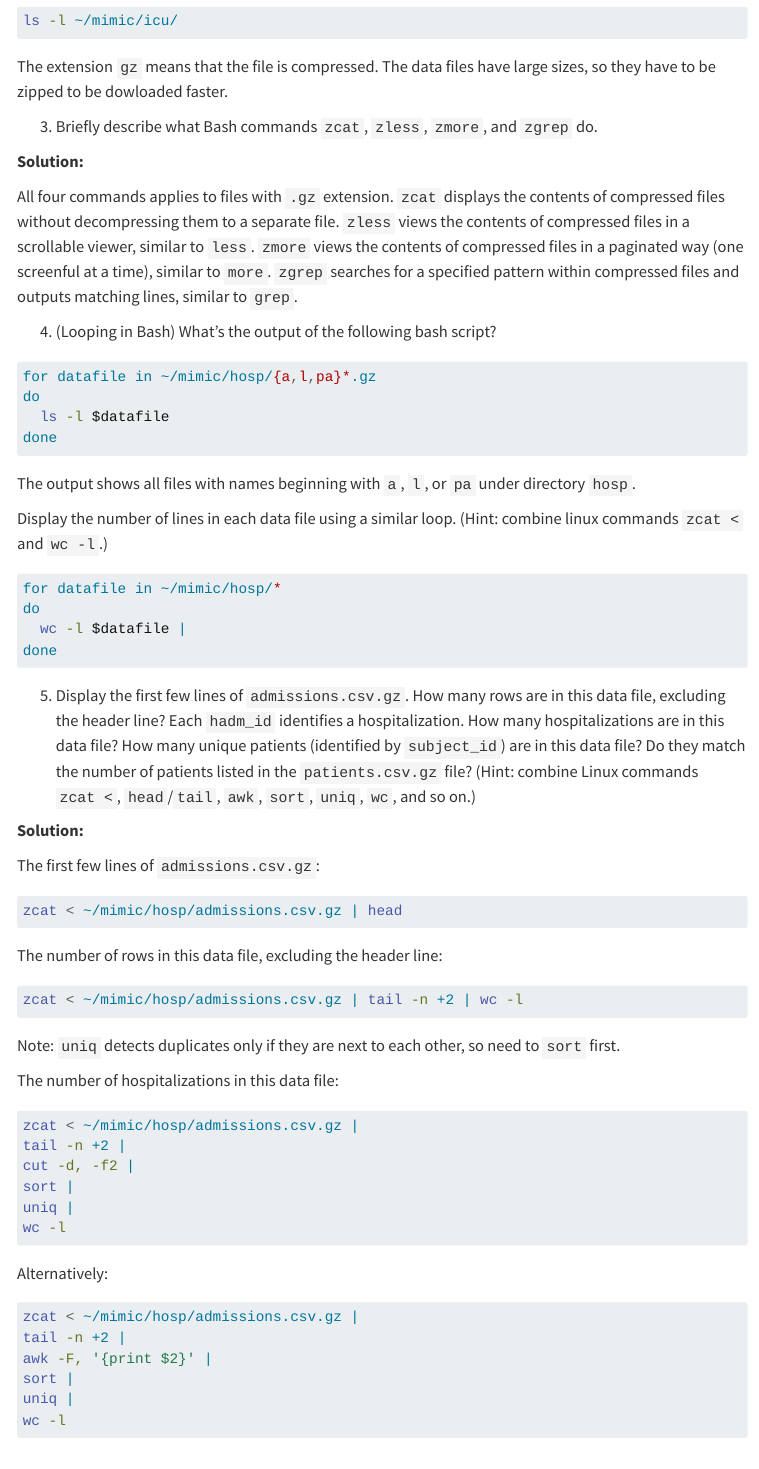
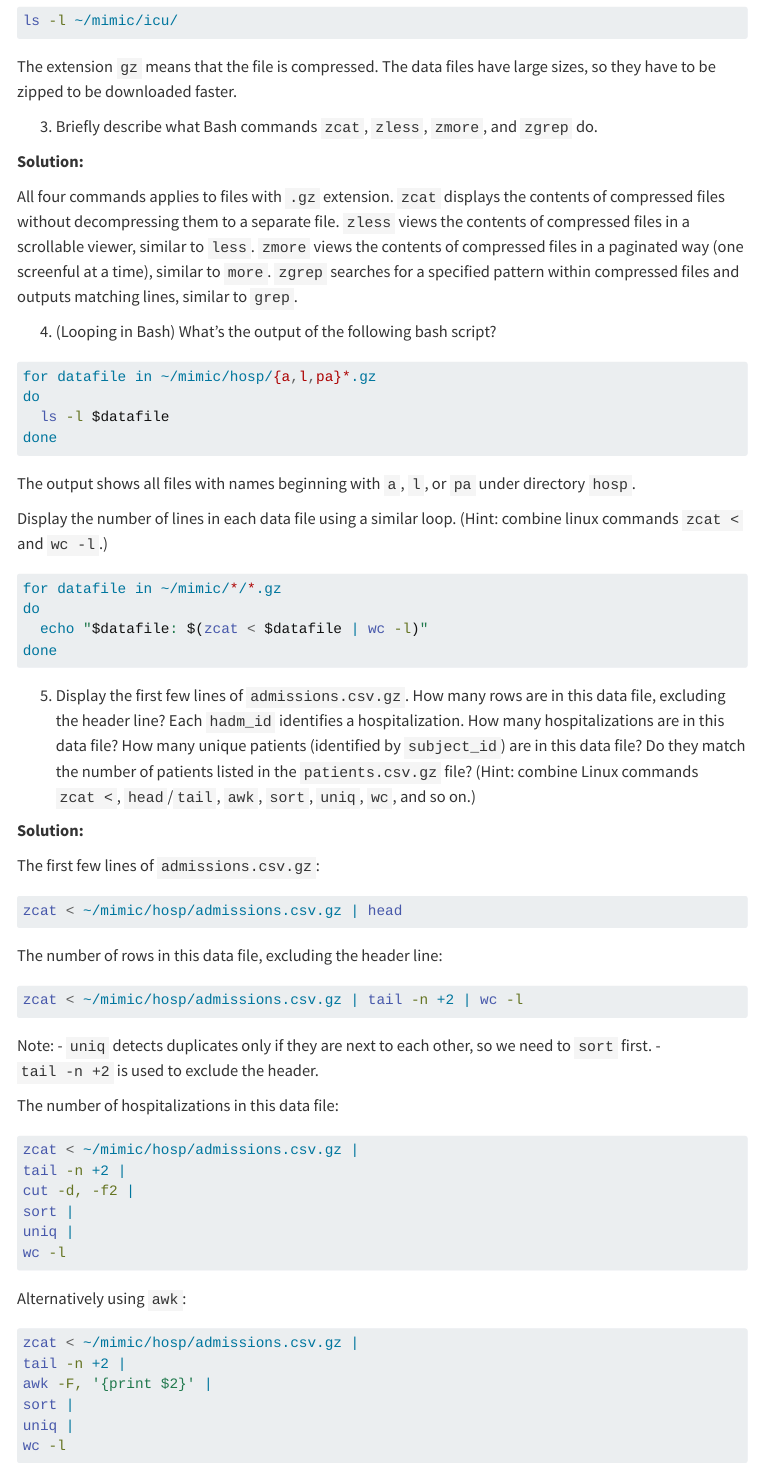
Before and after one commit to mmmm2627/biostat-203b-2025-winter, a Quarto document (hw1/hw1.qmd): the page in a window 1100 px wide, from 2090 px down. Rendered offline with R 4.5, knitr and Pandoc in place of Quarto, with nearby package versions; the code chunks are not run, so their results and figures are left out; menus at the side of the page are left out.

Commit message:
Finished HW1.Q4.

````diff
--- a/hw1/hw1.qmd
+++ b/hw1/hw1.qmd
@@ -84,7 +84,7 @@ Content of `icu` folder:
 ls -l ~/mimic/icu/
 ```
 
-The extension `gz` means that the file is compressed. The data files have large sizes, so they have to be zipped to be dowloaded faster.
+The extension `gz` means that the file is compressed. The data files have large sizes, so they have to be zipped to be downloaded faster.
 
 3. Briefly describe what Bash commands `zcat`, `zless`, `zmore`, and `zgrep` do.
 
@@ -110,9 +110,9 @@ The output shows all files with names beginning with `a`, `l`, or `pa` under dir
 Display the number of lines in each data file using a similar loop. (Hint: combine linux commands `zcat <` and `wc -l`.)
 
 ```{bash}
-for datafile in ~/mimic/hosp/*
+for datafile in ~/mimic/*/*.gz
 do
-  wc -l $datafile |
+  echo "$datafile: $(zcat < $datafile | wc -l)"
 done
 ```
 
@@ -130,7 +130,9 @@ The number of rows in this data file, excluding the header line:
 zcat < ~/mimic/hosp/admissions.csv.gz | tail -n +2 | wc -l
 ```
 
-Note: `uniq` detects duplicates only if they are next to each other, so need to `sort` first.
+Note:
+- `uniq` detects duplicates only if they are next to each other, so we need to `sort` first.
+- `tail -n +2` is used to exclude the header.
 
 The number of hospitalizations in this data file:
 ```{bash}
@@ -141,7 +143,7 @@ sort |
 uniq |
 wc -l
 ```
-Alternatively:
+Alternatively using `awk`:
 ```{bash}
 zcat < ~/mimic/hosp/admissions.csv.gz |
 tail -n +2 |
````
Also changed, not shown: hw1/hw1.qmd (2 more changed lines).
